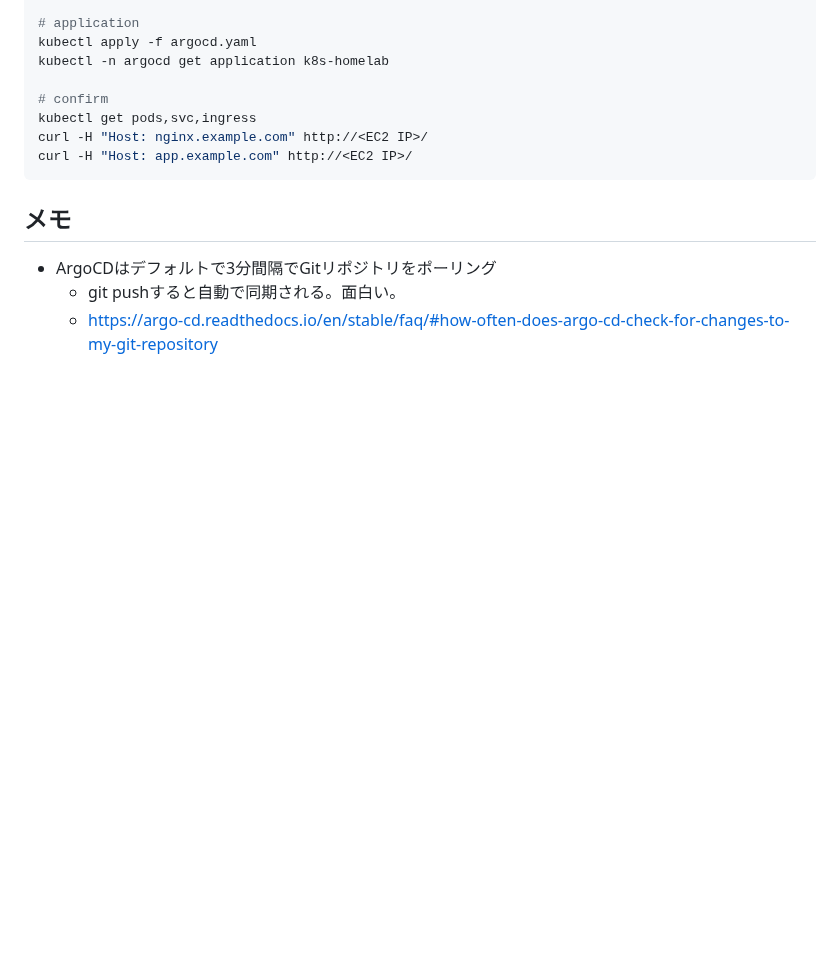
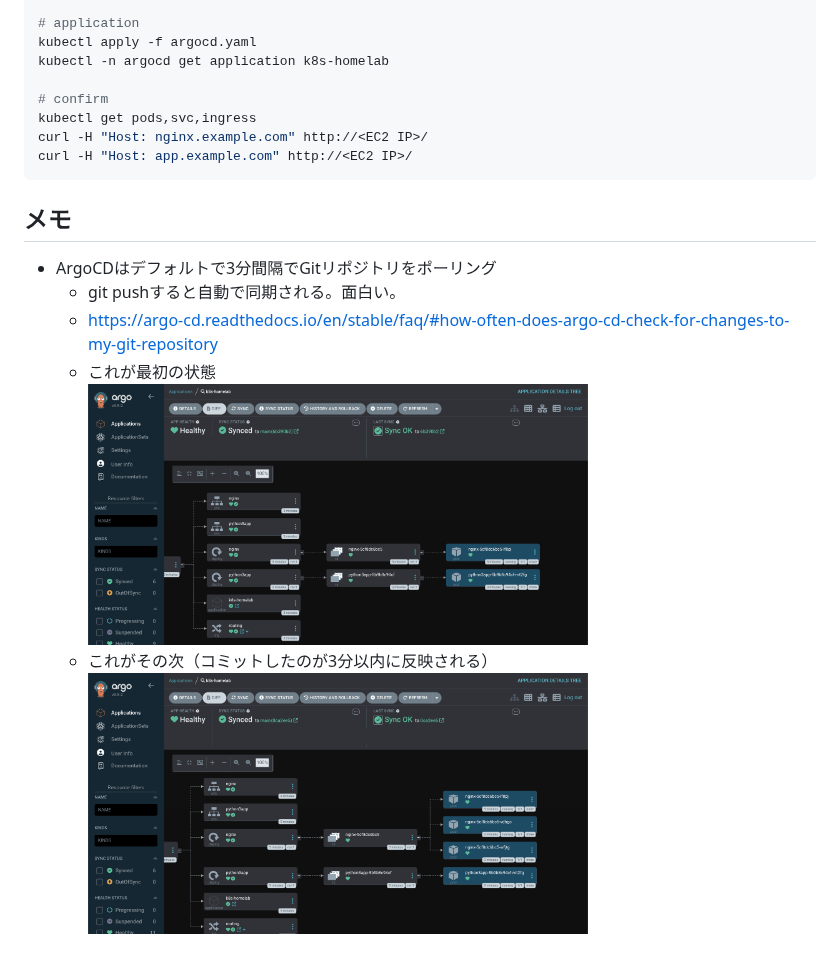
Before and after one commit to enuesaa/playground-2026, a Markdown page: README.md, the part around the change. Rendered like a GitHub page; pictures changed too: init.png (added), next.png (added); blank space fills up the shorter version.

Commit message:
chore: update

```diff
--- a/README.md
+++ b/README.md
@@ -42,3 +42,7 @@ curl -H "Host: app.example.com" http://<EC2 IP>/
 - ArgoCDはデフォルトで3分間隔でGitリポジトリをポーリング
   - git pushすると自動で同期される。面白い。
   - https://argo-cd.readthedocs.io/en/stable/faq/#how-often-does-argo-cd-check-for-changes-to-my-git-repository
+  - これが最初の状態
+    <img src="./init.png" width="500px" />
+  - これがその次（コミットしたのが3分以内に反映される）
+    <img src="./next.png" width="500px" />
```
